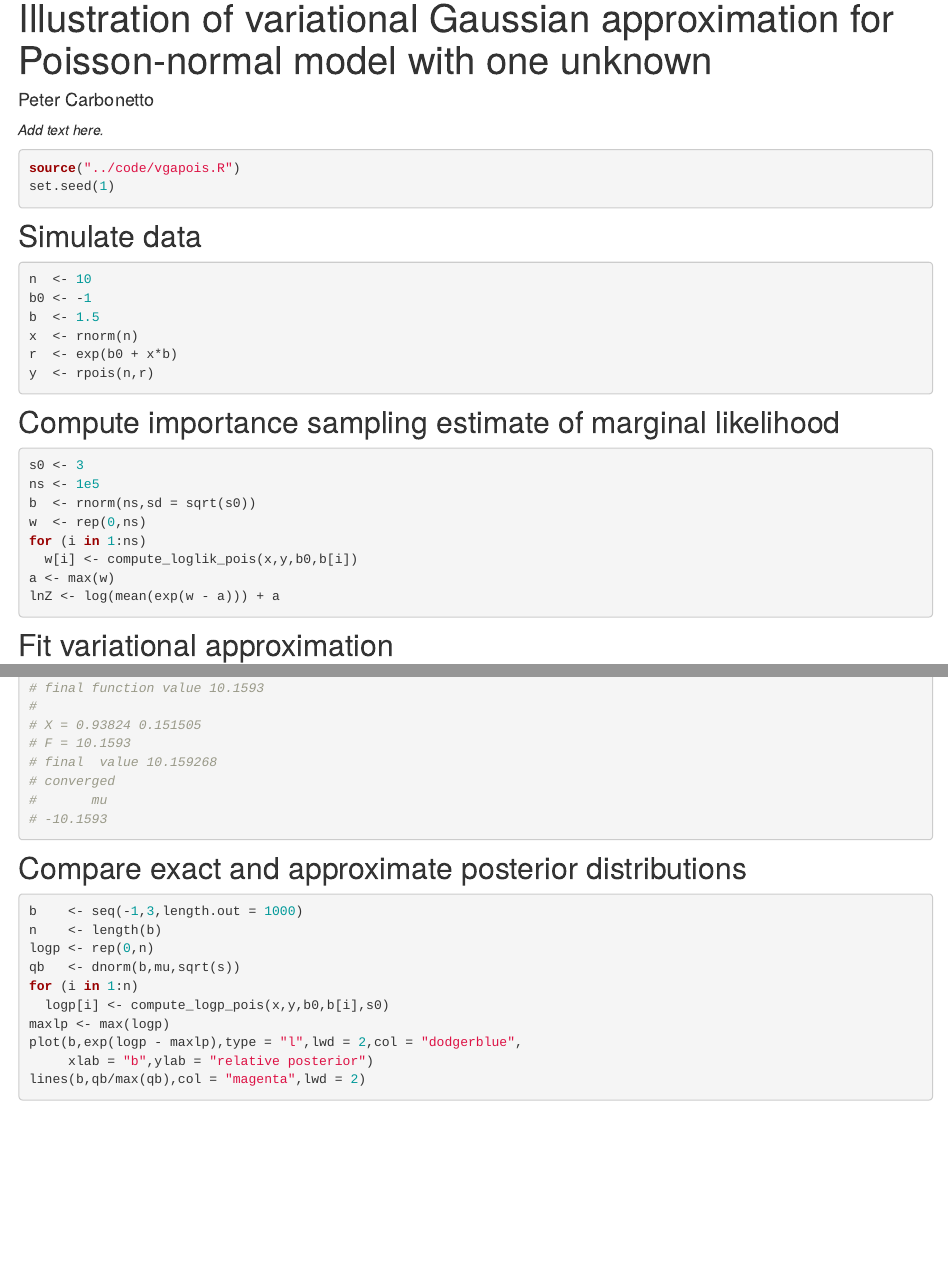
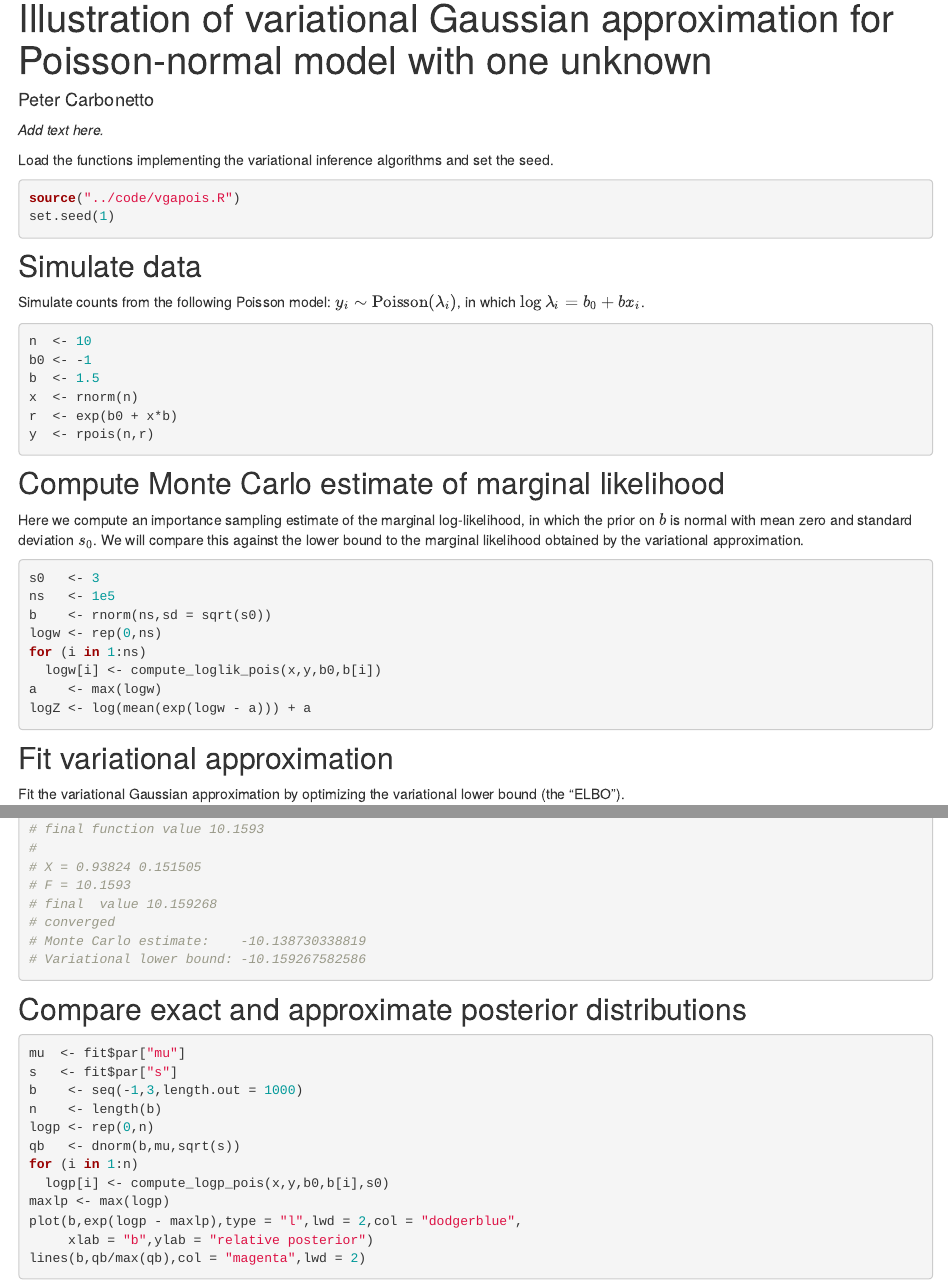
Before and after one commit to pcarbo/vgapois, an R Markdown document (analysis/vgapois_demo_1d.Rmd): the page in a window 1100 px wide, from 90 px down, and a second part further down, joined at a grey line. Rendered offline with R 4.5, knitr and Pandoc, with nearby package versions; drawn as R Markdown's standard HTML page in place of the format the file asks for.

Commit message:
workflowr::wflow_publish("vgapois_demo_1d.Rmd")

````diff
--- a/analysis/vgapois_demo_1d.Rmd
+++ b/analysis/vgapois_demo_1d.Rmd
@@ -11,7 +11,10 @@ knitr::opts_chunk$set(comment = "#",collapse = TRUE,results = "hold",
                       fig.align = "center",dpi = 120)
 ```
 
-```{r}
+Load the functions implementing the variational inference algorithms
+and set the seed.
+
+```{r setup}
 source("../code/vgapois.R")
 set.seed(1)
 ```
@@ -19,7 +22,10 @@ set.seed(1)
 Simulate data
 -------------
 
-```{r}
+Simulate counts from the following Poisson model: $y_i \sim
+\mathrm{Poisson}(\lambda_i)$, in which $\log \lambda_i = b_0 + b x_i$.
+
+```{r sim-data}
 n  <- 10
 b0 <- -1
 b  <- 1.5
@@ -28,22 +34,30 @@ r  <- exp(b0 + x*b)
 y  <- rpois(n,r)
 ```
 
-Compute importance sampling estimate of marginal likelihood
------------------------------------------------------------
+Compute Monte Carlo estimate of marginal likelihood
+---------------------------------------------------
 
-```{r}
-s0 <- 3
-ns <- 1e5
-b  <- rnorm(ns,sd = sqrt(s0))
-w  <- rep(0,ns)
+Here we compute an importance sampling estimate of the marginal
+log-likelihood, in which the prior on $b$ is normal with mean zero and
+standard deviation $s_0$. We will compare this against the lower bound
+to the marginal likelihood obtained by the variational approximation.
+
+```{r importance-sampling}
+s0   <- 3
+ns   <- 1e5
+b    <- rnorm(ns,sd = sqrt(s0))
+logw <- rep(0,ns)
 for (i in 1:ns)
-  w[i] <- compute_loglik_pois(x,y,b0,b[i])
-a <- max(w)
-lnZ <- log(mean(exp(w - a))) + a
+  logw[i] <- compute_loglik_pois(x,y,b0,b[i])
+a    <- max(logw)
+logZ <- log(mean(exp(logw - a))) + a
 ```
 
 Fit variational approximation
 -----------------------------
 
-```{r}
+Fit the variational Gaussian approximation by optimizing the
+variational lower bound (the "ELBO").
+
+```{r fit-vga}
 fit <- vgapois1(x,y,b0,s0)
@@ -56,6 +69,8 @@ Compare exact and approximate posterior distributions
 -----------------------------------------------------
 
 ```{r, fig.height=3, fig.width=3}
+mu  <- fit$par["mu"]
+s   <- fit$par["s"]
 b    <- seq(-1,3,length.out = 1000)
 n    <- length(b)
 logp <- rep(0,n)
````
Also changed, not shown: analysis/vgapois_demo_1d.Rmd (5 more changed lines).
